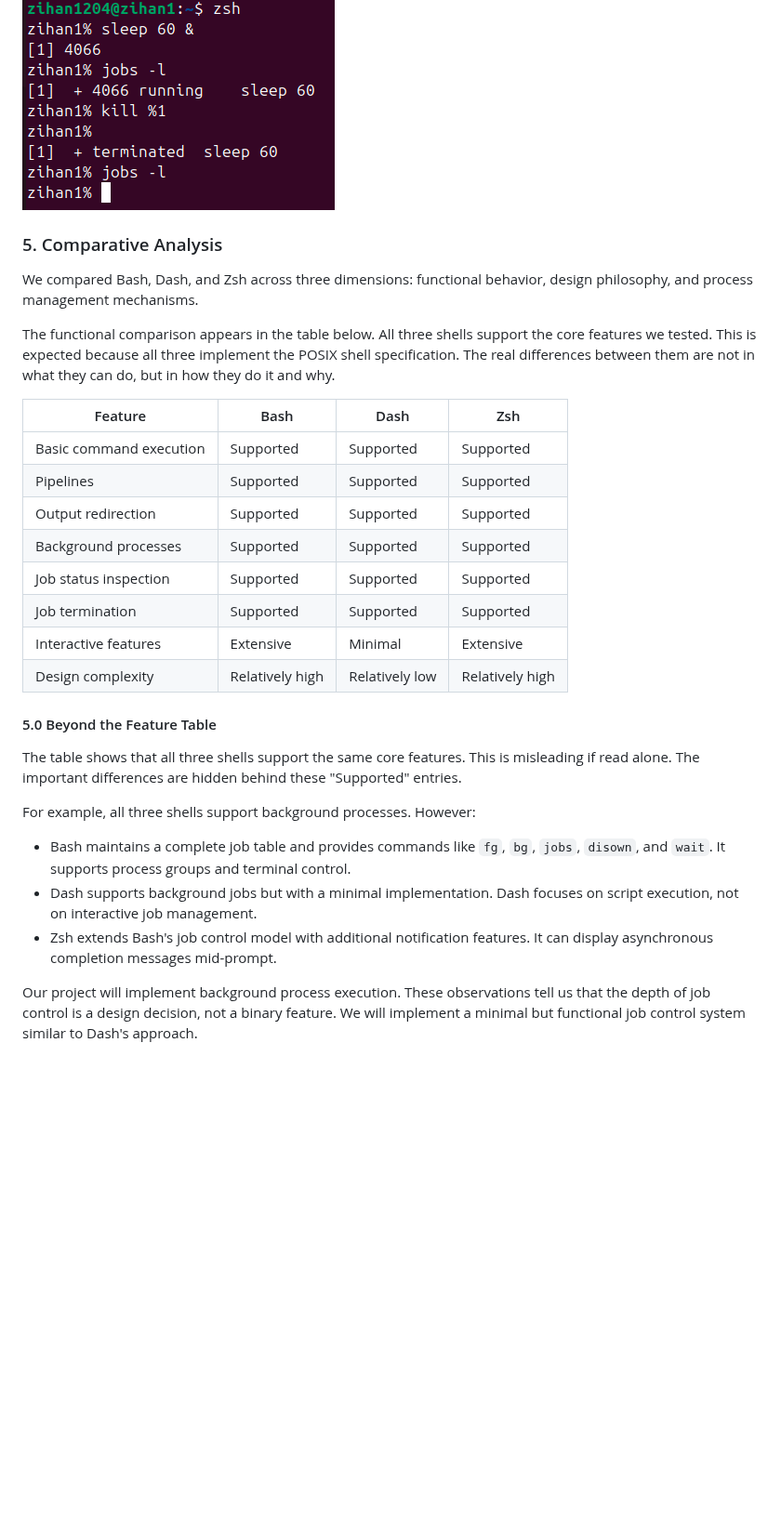
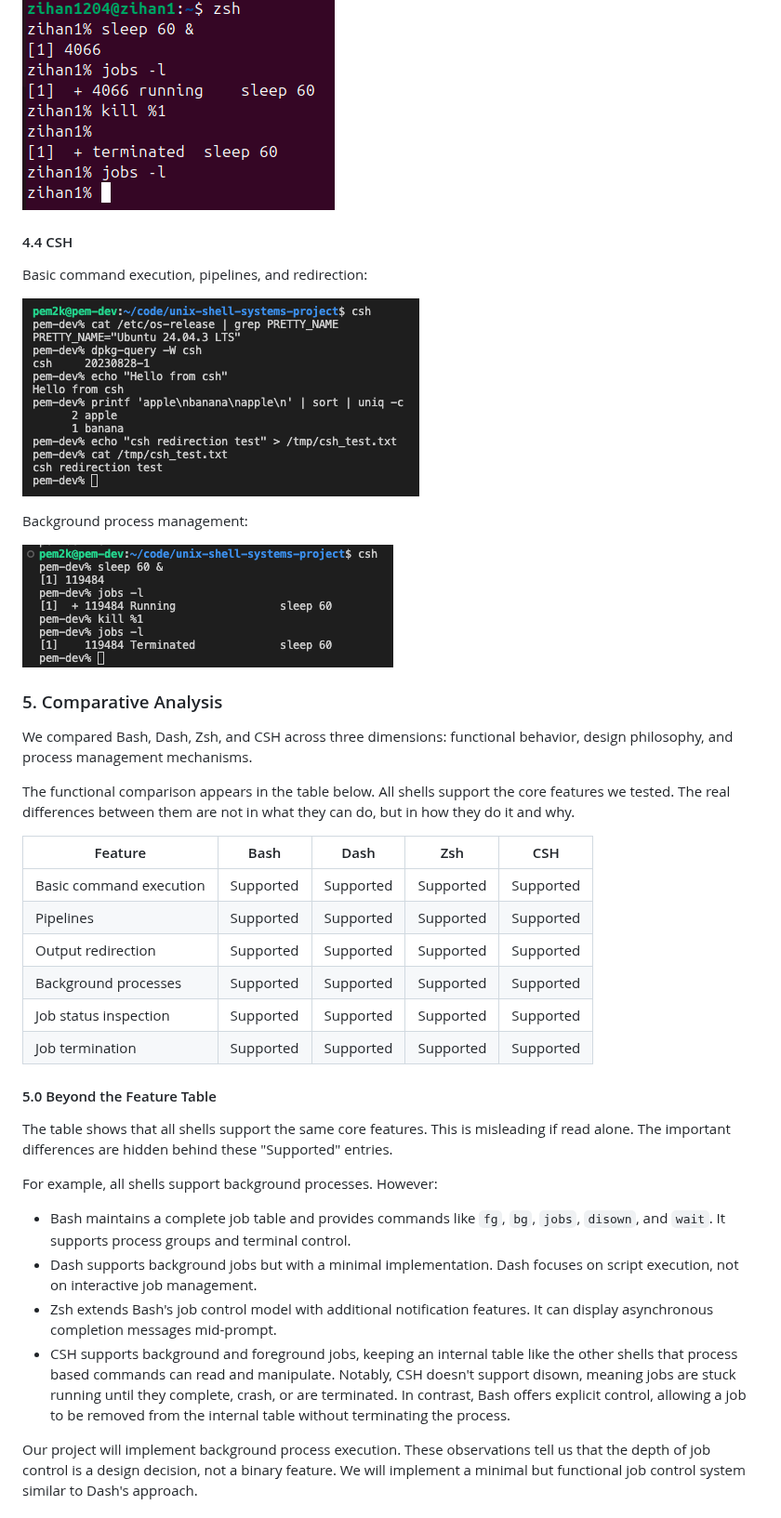
Before and after one commit to cs5600-unix-shell-systems-project/unix-shell-systems-project, a Markdown page: docs/exploration.md, the part around one of its changes. Shown at 93% size. Drawn GitHub-style; pictures changed too: docs/screenshots/csh_exploration.png (added), docs/screenshots/csh_job_control.png (added); blank space fills up the shorter version.

Commit message:
added csh to exploration.md

```diff
--- a/docs/exploration.md
+++ b/docs/exploration.md
@@ -106,33 +110,41 @@ Background process management:
 
 ![Zsh Job Control](screenshots/zsh_job_control.png)
 
+#### 4.4 CSH
+
+Basic command execution, pipelines, and redirection:
+
+![CSH Exploration](screenshots/csh_exploration.png)
+
+Background process management:
+
+![CSH Job Control](screenshots/csh_job_control.png)
+
 ### 5. Comparative Analysis
 
-We compared Bash, Dash, and Zsh across three dimensions: functional behavior, design philosophy, and process management mechanisms.
+We compared Bash, Dash, Zsh, and CSH across three dimensions: functional behavior, design philosophy, and process management mechanisms.
 
-The functional comparison appears in the table below. All three shells support the core features we tested. This is expected because all three implement the POSIX shell specification. The real differences between them are not in what they can do, but in how they do it and why.
+The functional comparison appears in the table below. All shells support the core features we tested. The real differences between them are not in what they can do, but in how they do it and why.
 
-| Feature | Bash | Dash | Zsh |
-|---------|------|------|-----|
-| Basic command execution | Supported | Supported | Supported |
-| Pipelines | Supported | Supported | Supported |
-| Output redirection | Supported | Supported | Supported |
-| Background processes | Supported | Supported | Supported |
-| Job status inspection | Supported | Supported | Supported |
-| Job termination | Supported | Supported | Supported |
-| Interactive features | Extensive | Minimal | Extensive |
-| Design complexity | Relatively high | Relatively low | Relatively high |
-
+| Feature | Bash | Dash | Zsh | CSH |
+|---------|------|------|-----|-----|
+| Basic command execution | Supported | Supported | Supported | Supported |
+| Pipelines | Supported | Supported | Supported | Supported |
+| Output redirection | Supported | Supported | Supported | Supported |
+| Background processes | Supported | Supported | Supported | Supported |
+| Job status inspection | Supported | Supported | Supported | Supported |
+| Job termination | Supported | Supported | Supported | Supported |
 
 #### 5.0 Beyond the Feature Table
 
-The table shows that all three shells support the same core features. This is misleading if read alone. The important differences are hidden behind these "Supported" entries.
+The table shows that all shells support the same core features. This is misleading if read alone. The important differences are hidden behind these "Supported" entries.
 
-For example, all three shells support background processes. However:
+For example, all shells support background processes. However:
 
 - Bash maintains a complete job table and provides commands like `fg`, `bg`, `jobs`, `disown`, and `wait`. It supports process groups and terminal control.
 - Dash supports background jobs but with a minimal implementation. Dash focuses on script execution, not on interactive job management.
 - Zsh extends Bash's job control model with additional notification features. It can display asynchronous completion messages mid-prompt.
+- CSH supports background and foreground jobs, keeping an internal table like the other shells that process based commands can read and manipulate. Notably, CSH doesn't support disown, meaning jobs are stuck running until they complete, crash, or are terminated. In contrast, Bash offers explicit control, allowing a job to be removed from the internal table without terminating the process.
 
 Our project will implement background process execution. These observations tell us that the depth of job control is a design decision, not a binary feature. We will implement a minimal but functional job control system similar to Dash's approach.
 
```
Also changed, not shown: other parts of docs/exploration.md (+32 -14 lines).
